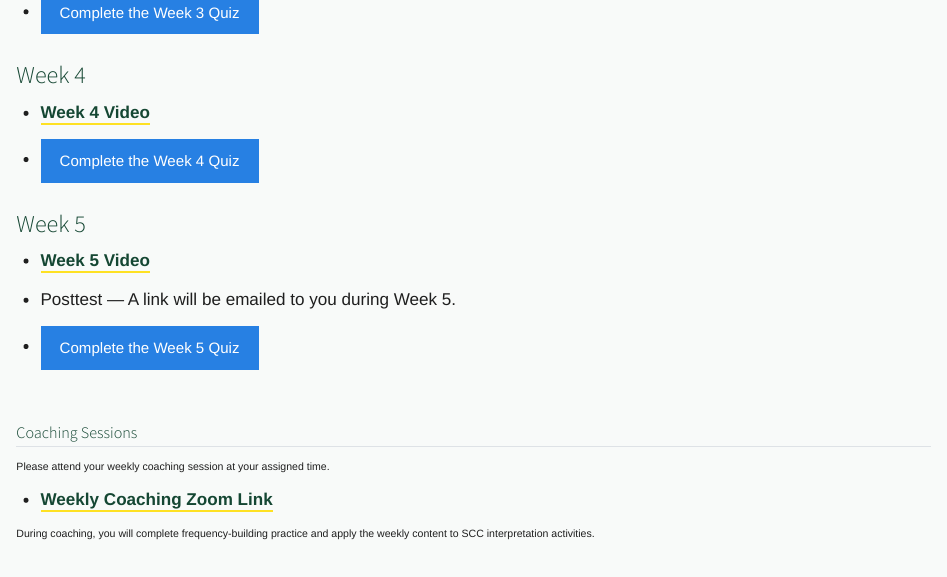
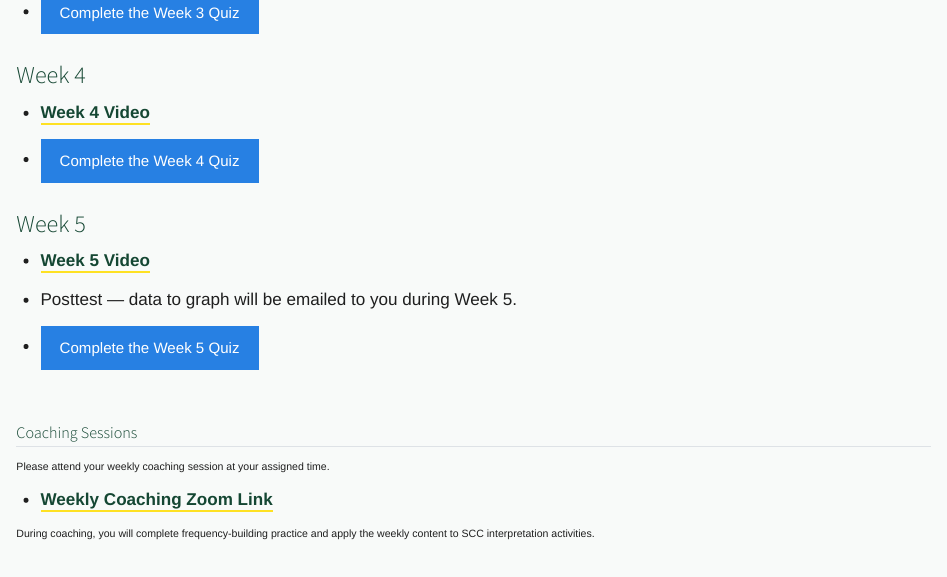
Before and after one commit to saratessa/pt-study-coaching-frequency-building, a Quarto document (index.qmd): the page in a window 1100 px wide, from 1050 px down. Rendered offline with R 4.5, knitr and Pandoc in place of Quarto, with nearby package versions.

```diff
--- a/index.qmd
+++ b/index.qmd
@@ -45,7 +45,7 @@
 ### Week 5
 
 - [Week 5 Video](#)
-- Posttest — A link will be emailed to you during Week 5.
+- Posttest — data to graph will be emailed to you during Week 5.
 - [Complete the Week 5 Quiz](https://is-redcap.uoregon.edu/surveys/?s=PTXXYJAH7K9DCMHK){.btn .btn-primary target="_blank"}
 
 ## Coaching Sessions
```
Also changed, not shown: 4 other files.
